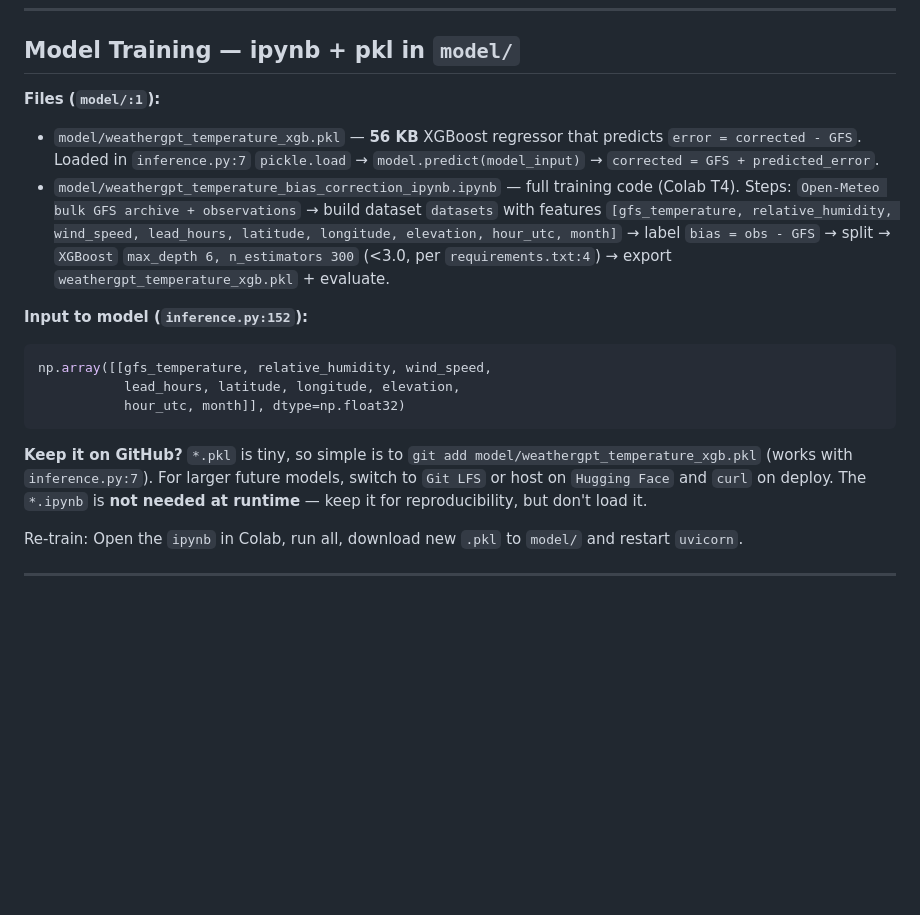
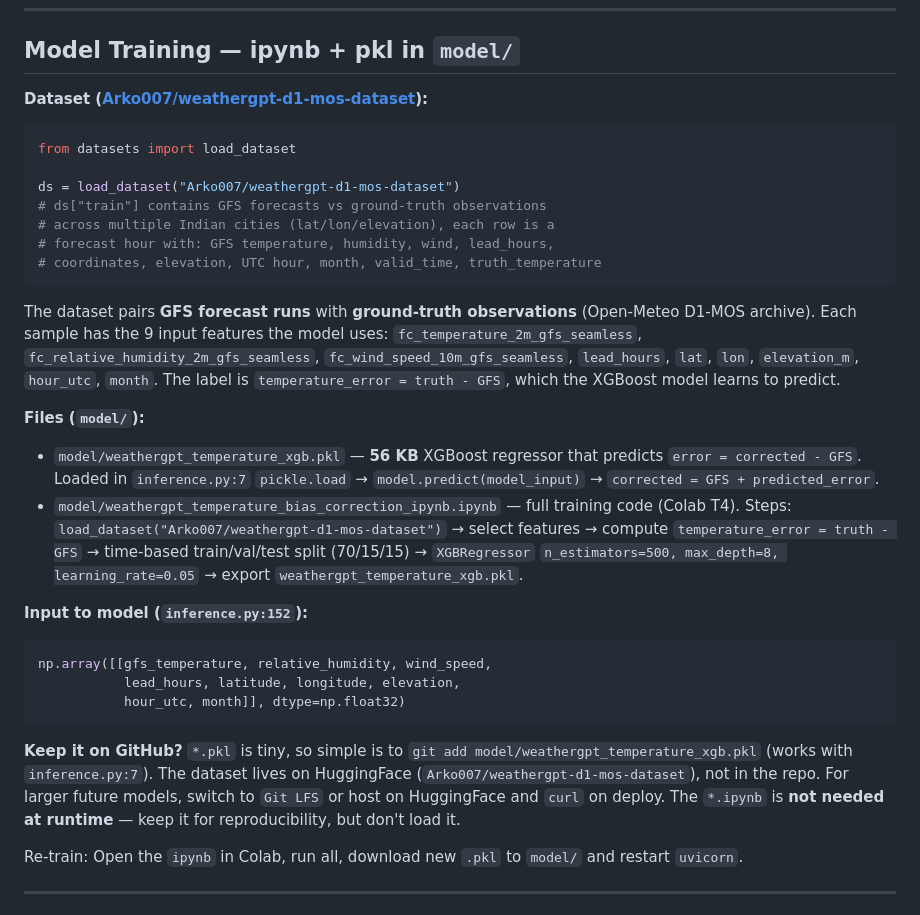
Before and after one commit to rajrounak21/WeatherGpt, a Markdown page: README.md, the part around one of its changes. Rendered like a GitHub page; blank space fills up the shorter version.

````diff
--- a/README.md
+++ b/README.md
@@ -229,9 +250,22 @@ Integrated product: `WeatherGPT → Study → Learn why heavy rain happens` from
 
 ## Model Training — ipynb + pkl in `model/`
 
-**Files (`model/:1`):**
+**Dataset ([Arko007/weathergpt-d1-mos-dataset](https://huggingface.co/datasets/Arko007/weathergpt-d1-mos-dataset)):**
+```python
+from datasets import load_dataset
+
+ds = load_dataset("Arko007/weathergpt-d1-mos-dataset")
+# ds["train"] contains GFS forecasts vs ground-truth observations
+# across multiple Indian cities (lat/lon/elevation), each row is a
+# forecast hour with: GFS temperature, humidity, wind, lead_hours,
+# coordinates, elevation, UTC hour, month, valid_time, truth_temperature
+```
+
+The dataset pairs **GFS forecast runs** with **ground-truth observations** (Open-Meteo D1-MOS archive). Each sample has the 9 input features the model uses: `fc_temperature_2m_gfs_seamless`, `fc_relative_humidity_2m_gfs_seamless`, `fc_wind_speed_10m_gfs_seamless`, `lead_hours`, `lat`, `lon`, `elevation_m`, `hour_utc`, `month`. The label is `temperature_error = truth - GFS`, which the XGBoost model learns to predict.
+
+**Files (`model/`):**
 - `model/weathergpt_temperature_xgb.pkl` — **56 KB** XGBoost regressor that predicts `error = corrected - GFS`. Loaded in `inference.py:7` `pickle.load` → `model.predict(model_input)` → `corrected = GFS + predicted_error`.
-- `model/weathergpt_temperature_bias_correction_ipynb.ipynb` — full training code (Colab T4). Steps: `Open-Meteo bulk GFS archive + observations` → build dataset `datasets` with features `[gfs_temperature, relative_humidity, wind_speed, lead_hours, latitude, longitude, elevation, hour_utc, month]` → label `bias = obs - GFS` → split → `XGBoost` `max_depth 6, n_estimators 300` (<3.0, per `requirements.txt:4`) → export `weathergpt_temperature_xgb.pkl` + evaluate.
+- `model/weathergpt_temperature_bias_correction_ipynb.ipynb` — full training code (Colab T4). Steps: `load_dataset("Arko007/weathergpt-d1-mos-dataset")` → select features → compute `temperature_error = truth - GFS` → time-based train/val/test split (70/15/15) → `XGBRegressor` `n_estimators=500, max_depth=8, learning_rate=0.05` → export `weathergpt_temperature_xgb.pkl`.
 
 **Input to model (`inference.py:152`):**
 ```python
@@ -240,7 +274,7 @@ np.array([[gfs_temperature, relative_humidity, wind_speed,
            hour_utc, month]], dtype=np.float32)
 ```
 
-**Keep it on GitHub?** `*.pkl` is tiny, so simple is to `git add model/weathergpt_temperature_xgb.pkl` (works with `inference.py:7`). For larger future models, switch to `Git LFS` or host on `Hugging Face` and `curl` on deploy. The `*.ipynb` is **not needed at runtime** — keep it for reproducibility, but don't load it.
+**Keep it on GitHub?** `*.pkl` is tiny, so simple is to `git add model/weathergpt_temperature_xgb.pkl` (works with `inference.py:7`). The dataset lives on HuggingFace (`Arko007/weathergpt-d1-mos-dataset`), not in the repo. For larger future models, switch to `Git LFS` or host on HuggingFace and `curl` on deploy. The `*.ipynb` is **not needed at runtime** — keep it for reproducibility, but don't load it.
 
 Re-train: Open the `ipynb` in Colab, run all, download new `.pkl` to `model/` and restart `uvicorn`.
 
````
Also changed, not shown: other parts of README.md (+28 -6 lines).
